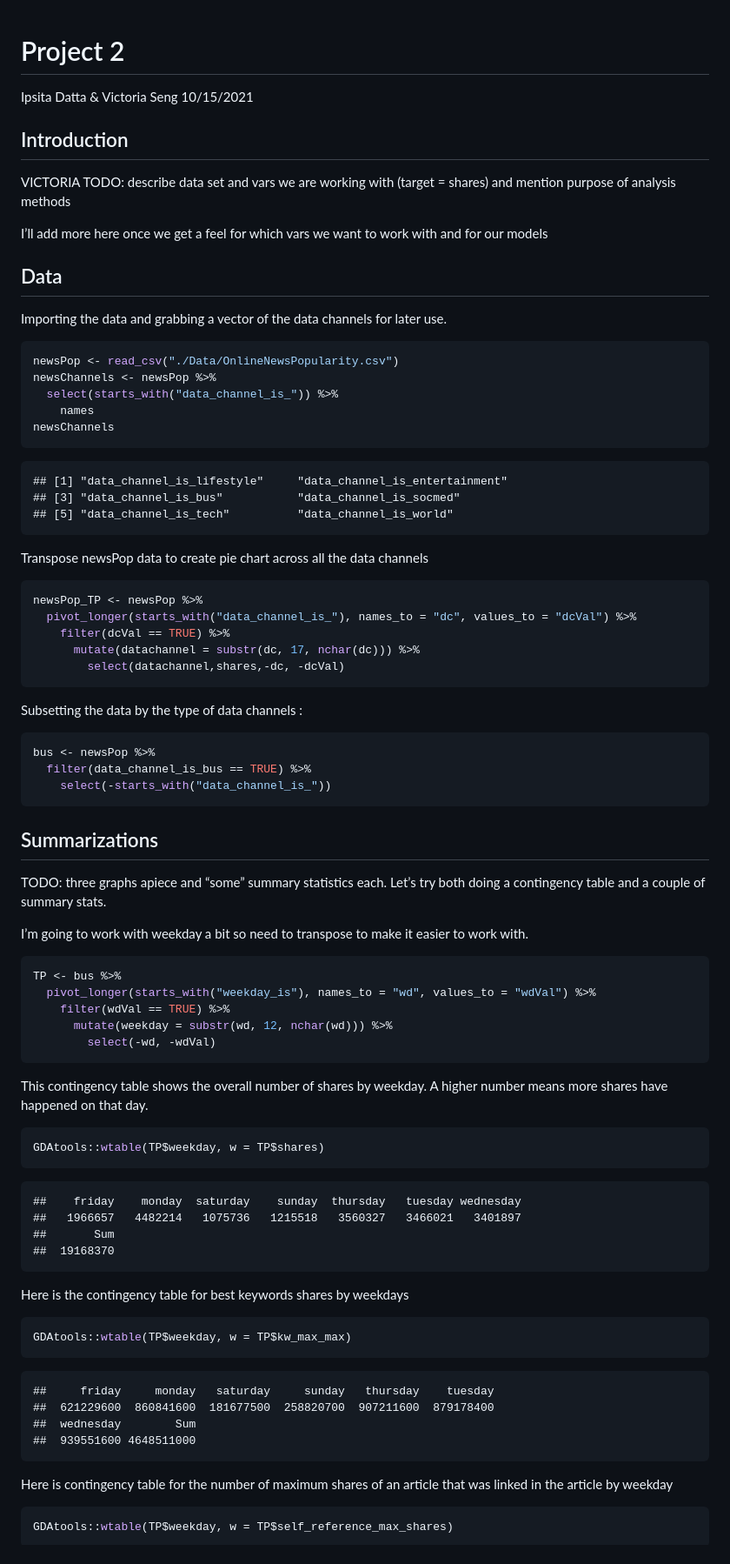
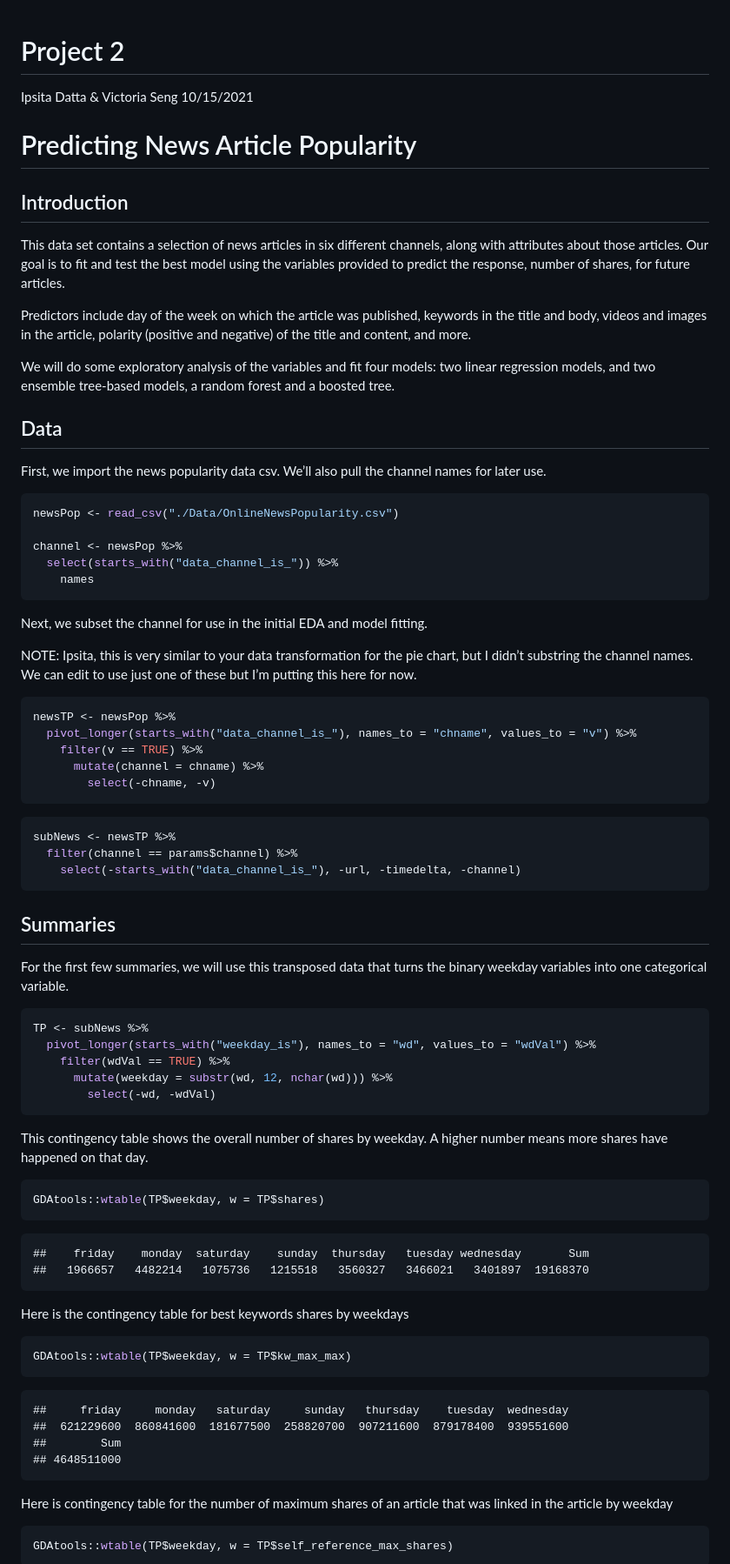
Before and after one commit to idatta21/Project2, a Markdown page: README.md, the part around the change printed below. Shown: that part at 87% size. GitHub-like rendering.

````diff
--- a/README.md
+++ b/README.md
@@ -3,59 +3,64 @@ Project 2
 Ipsita Datta & Victoria Seng
 10/15/2021
 
+# Predicting News Article Popularity
+
 ## Introduction
 
-VICTORIA TODO: describe data set and vars we are working with (target =
-shares) and mention purpose of analysis methods
+This data set contains a selection of news articles in six different
+channels, along with attributes about those articles. Our goal is to fit
+and test the best model using the variables provided to predict the
+response, number of shares, for future articles.
 
-I’ll add more here once we get a feel for which vars we want to work
-with and for our models
+Predictors include day of the week on which the article was published,
+keywords in the title and body, videos and images in the article,
+polarity (positive and negative) of the title and content, and more.
+
+We will do some exploratory analysis of the variables and fit four
+models: two linear regression models, and two ensemble tree-based
+models, a random forest and a boosted tree.
 
 ## Data
 
-Importing the data and grabbing a vector of the data channels for later
-use.
+First, we import the news popularity data csv. We’ll also pull the
+channel names for later use.
 
 ``` r
 newsPop <- read_csv("./Data/OnlineNewsPopularity.csv")
-newsChannels <- newsPop %>%
+
+channel <- newsPop %>%
   select(starts_with("data_channel_is_")) %>%
     names
-newsChannels
 ```
 
-    ## [1] "data_channel_is_lifestyle"     "data_channel_is_entertainment"
-    ## [3] "data_channel_is_bus"           "data_channel_is_socmed"
-    ## [5] "data_channel_is_tech"          "data_channel_is_world"
+Next, we subset the channel for use in the initial EDA and model
+fitting.
 
-Transpose newsPop data to create pie chart across all the data channels
+NOTE: Ipsita, this is very similar to your data transformation for the
+pie chart, but I didn’t substring the channel names. We can edit to use
+just one of these but I’m putting this here for now.
 
 ``` r
-newsPop_TP <- newsPop %>%
-  pivot_longer(starts_with("data_channel_is_"), names_to = "dc", values_to = "dcVal") %>%
-    filter(dcVal == TRUE) %>%
-      mutate(datachannel = substr(dc, 17, nchar(dc))) %>%
-        select(datachannel,shares,-dc, -dcVal)
+newsTP <- newsPop %>%
+  pivot_longer(starts_with("data_channel_is_"), names_to = "chname", values_to = "v") %>%
+    filter(v == TRUE) %>%
+      mutate(channel = chname) %>%
+        select(-chname, -v)
 ```
 
-Subsetting the data by the type of data channels :
+``` r
+subNews <- newsTP %>%
+  filter(channel == params$channel) %>%
+    select(-starts_with("data_channel_is_"), -url, -timedelta, -channel)
+```
+
+## Summaries
+
+For the first few summaries, we will use this transposed data that turns
+the binary weekday variables into one categorical variable.
 
 ``` r
-bus <- newsPop %>%
-  filter(data_channel_is_bus == TRUE) %>%
-    select(-starts_with("data_channel_is_"))
-```
-
-## Summarizations
-
-TODO: three graphs apiece and “some” summary statistics each. Let’s try
-both doing a contingency table and a couple of summary stats.
-
-I’m going to work with weekday a bit so need to transpose to make it
-easier to work with.
-
-``` r
-TP <- bus %>%
+TP <- subNews %>%
   pivot_longer(starts_with("weekday_is"), names_to = "wd", values_to = "wdVal") %>%
     filter(wdVal == TRUE) %>%
       mutate(weekday = substr(wd, 12, nchar(wd))) %>%
@@ -69,10 +74,8 @@ higher number means more shares have happened on that day.
 GDAtools::wtable(TP$weekday, w = TP$shares)
 ```
 
-    ##    friday    monday  saturday    sunday  thursday   tuesday wednesday
-    ##   1966657   4482214   1075736   1215518   3560327   3466021   3401897
-    ##       Sum
-    ##  19168370
+    ##    friday    monday  saturday    sunday  thursday   tuesday wednesday       Sum
+    ##   1966657   4482214   1075736   1215518   3560327   3466021   3401897  19168370
 
 Here is the contingency table for best keywords shares by weekdays
 
@@ -80,10 +83,10 @@ Here is the contingency table for best keywords shares by weekdays
 GDAtools::wtable(TP$weekday, w = TP$kw_max_max)
 ```
 
-    ##     friday     monday   saturday     sunday   thursday    tuesday
-    ##  621229600  860841600  181677500  258820700  907211600  879178400
-    ##  wednesday        Sum
-    ##  939551600 4648511000
+    ##     friday     monday   saturday     sunday   thursday    tuesday  wednesday
+    ##  621229600  860841600  181677500  258820700  907211600  879178400  939551600
+    ##        Sum
+    ## 4648511000
 
 Here is contingency table for the number of maximum shares of an article
 that was linked in the article by weekday
````
Also changed, not shown: other parts of README.md (+158 -70 lines), images/corrplot-1.png (added), 8 other files.
